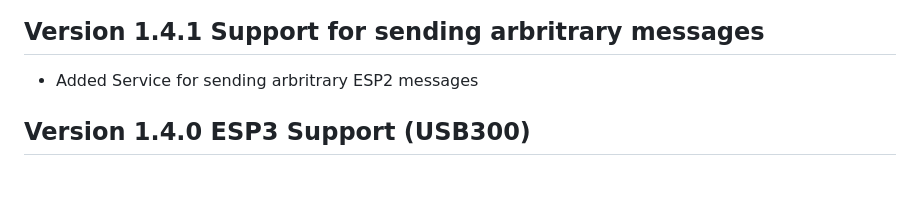
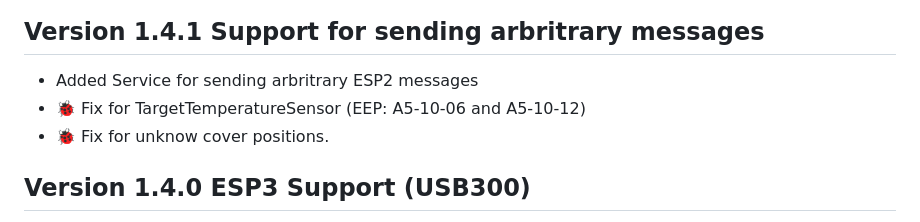
Before and after one commit to grimmpp/home-assistant-eltako, a Markdown page: changes.md, the part around the change. Rendered like a GitHub page; blank space fills up the shorter version.

```diff
--- a/changes.md
+++ b/changes.md
@@ -2,6 +2,8 @@
 
 ## Version 1.4.1 Support for sending arbritrary messages
 * Added Service for sending arbritrary ESP2 messages
+* 🐞 Fix for TargetTemperatureSensor (EEP: A5-10-06 and A5-10-12)
+* 🐞 Fix for unknow cover positions.
 
 ## Version 1.4.0 ESP3 Support (USB300)
 * Docs about gateway usage added.
```
